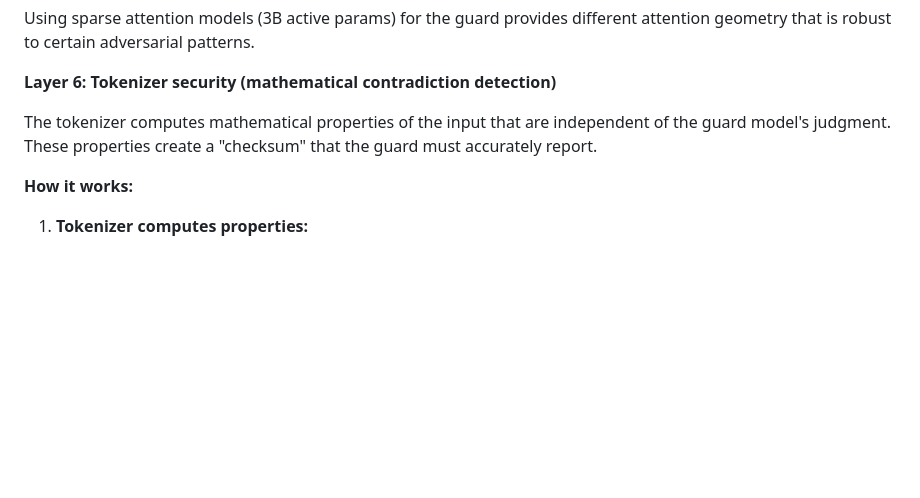
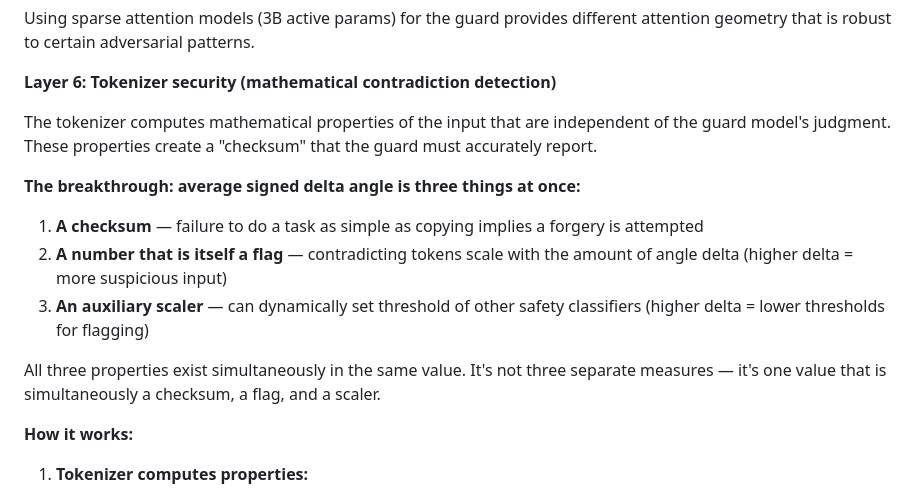
Before and after one commit to BashhScriptKid/flara-research, a Markdown page: PSNAT-AMDON_draft_v0.1.md, the part around the change. GitHub-like rendering; blank space fills up the shorter version.

```diff
--- a/PSNAT-AMDON_draft_v0.1.md
+++ b/PSNAT-AMDON_draft_v0.1.md
@@ -671,6 +671,14 @@ Using sparse attention models (3B active params) for the guard provides differen
 
 The tokenizer computes mathematical properties of the input that are independent of the guard model's judgment. These properties create a "checksum" that the guard must accurately report.
 
+**The breakthrough: average signed delta angle is three things at once:**
+
+1. **A checksum** — failure to do a task as simple as copying implies a forgery is attempted
+2. **A number that is itself a flag** — contradicting tokens scale with the amount of angle delta (higher delta = more suspicious input)
+3. **An auxiliary scaler** — can dynamically set threshold of other safety classifiers (higher delta = lower thresholds for flagging)
+
+All three properties exist simultaneously in the same value. It's not three separate measures — it's one value that is simultaneously a checksum, a flag, and a scaler.
+
 **How it works:**
 
 1. **Tokenizer computes properties:**
```
Also changed, not shown: Delta_Angle_Security_Paper.md (+8 -0 lines).
